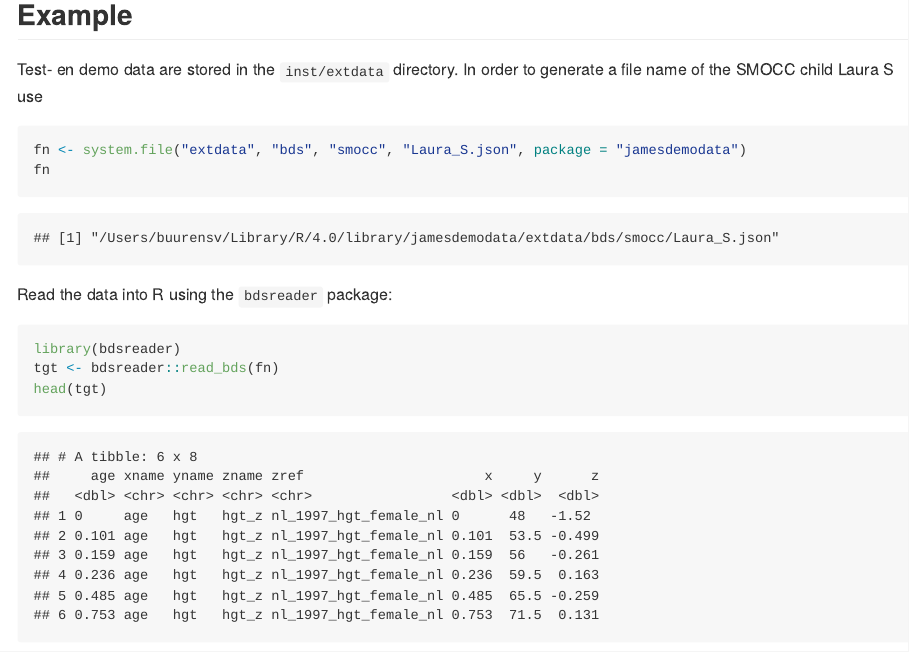
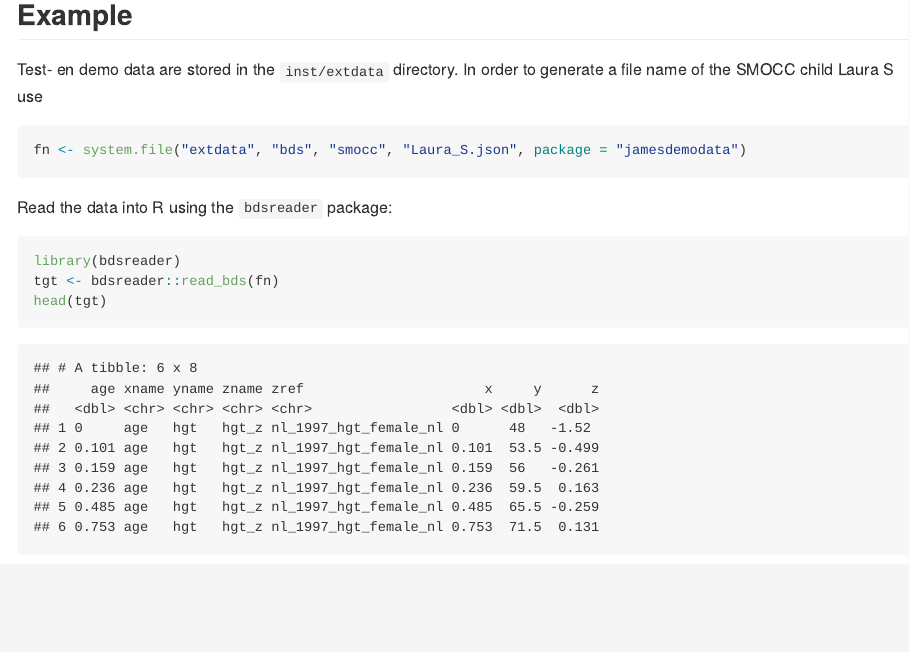
Before and after one commit to growthcharts/jamesdemodata, an R Markdown document (README.Rmd): the page in a window 1100 px wide, from 420 px down. The pictures show the output file README.md that the author committed with the source, drawn offline in the style of GitHub.

Commit message:
Update README

````diff
--- a/README.Rmd
+++ b/README.Rmd
@@ -32,7 +32,6 @@ Test- en demo data are stored in the `inst/extdata` directory. In order to gener
 
 ```{r}
 fn <- system.file("extdata", "bds", "smocc", "Laura_S.json", package = "jamesdemodata")
-fn
 ```
 
 Read the data into R using the `bdsreader` package:
````
Also changed, not shown: README.md.
